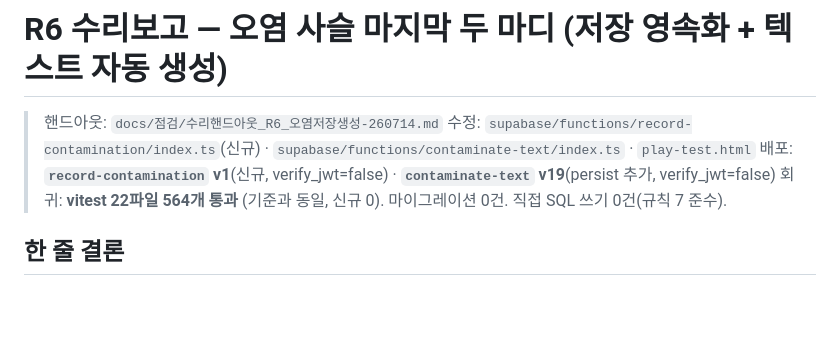
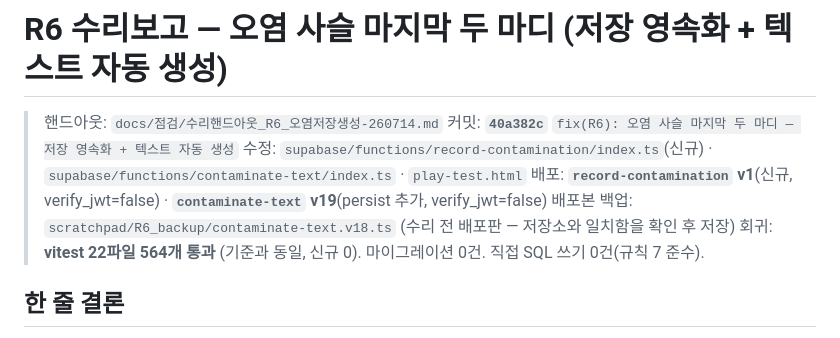
Before and after one commit to parkdohhan/The-Etched-Mutation, a Markdown page: docs/점검/R6_수리보고-260714.md, the part around the change. Drawn GitHub-style; blank space fills up the shorter version.

Commit message:
docs(R6): 수리보고 — 커밋 해시·배포 버전·백업 경로 기재
Co-Authored-By: Claude Fable 5 <noreply@anthropic.com>

```diff
--- a/docs/점검/R6_수리보고-260714.md
+++ b/docs/점검/R6_수리보고-260714.md
@@ -1,8 +1,10 @@
 # R6 수리보고 — 오염 사슬 마지막 두 마디 (저장 영속화 + 텍스트 자동 생성)
 
 > 핸드아웃: `docs/점검/수리핸드아웃_R6_오염저장생성-260714.md`
+> 커밋: **`40a382c`** `fix(R6): 오염 사슬 마지막 두 마디 — 저장 영속화 + 텍스트 자동 생성`
 > 수정: `supabase/functions/record-contamination/index.ts`(신규) · `supabase/functions/contaminate-text/index.ts` · `play-test.html`
 > 배포: **`record-contamination` v1**(신규, verify_jwt=false) · **`contaminate-text` v19**(persist 추가, verify_jwt=false)
+> 배포본 백업: `scratchpad/R6_backup/contaminate-text.v18.ts` (수리 전 배포판 — 저장소와 일치함을 확인 후 저장)
 > 회귀: **vitest 22파일 564개 통과** (기준과 동일, 신규 0). 마이그레이션 0건. 직접 SQL 쓰기 0건(규칙 7 준수).
 
 ## 한 줄 결론
```
